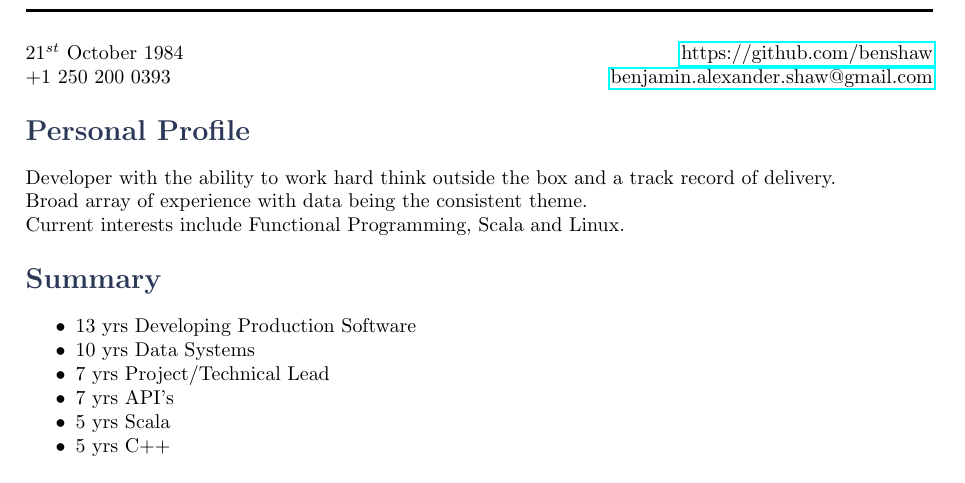
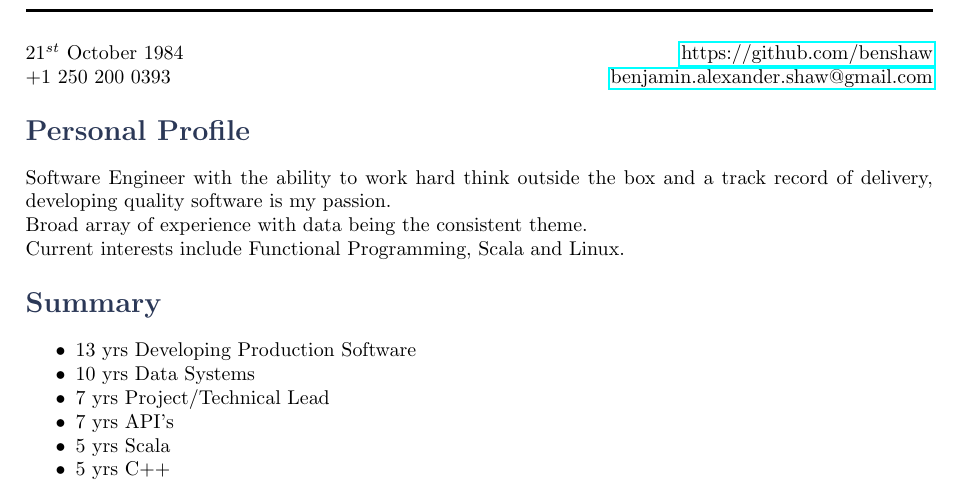
Before and after one commit to benshaw/resume, a LaTeX document (BenjaminAShaw.tex): part of page 1 of 3, cut so that both start at the same text. Compiled offline with pdfLaTeX.

Commit message:
profile section

```diff
--- a/BenjaminAShaw.tex
+++ b/BenjaminAShaw.tex
@@ -21,7 +21,7 @@
 
 \section*{Personal Profile}
 \begin{profile}
-Developer with the ability to work hard think outside the box and a track record of delivery. \\
+Software Engineer with the ability to work hard think outside the box and a track record of delivery, developing quality software is my passion. \\
 Broad array of experience with data being the consistent theme.\\
 Current interests include Functional Programming, Scala and Linux.\\
 \end{profile}
```
Also changed, not shown: BenjaminAShaw.pdf.
